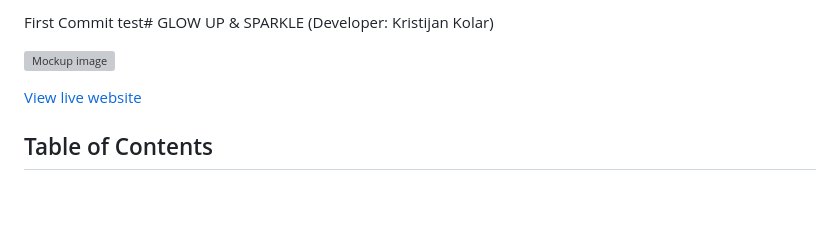
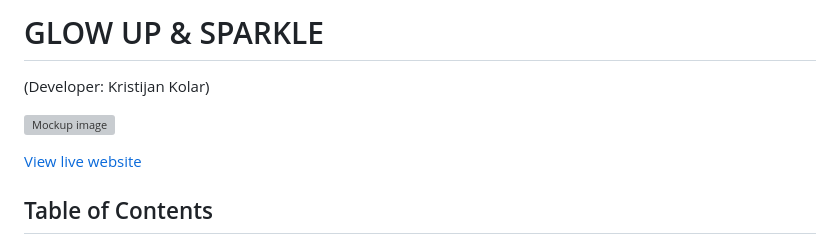
Before and after one commit to Chris4891/CI-PP5-GlowUpAndSparkle, a Markdown page: Readme.md, the part around the change. Drawn GitHub-style; blank space fills up the shorter version; grey boxes are pictures that could not be loaded.

Commit message:
fixed the main heading in readme

```diff
--- a/Readme.md
+++ b/Readme.md
@@ -1,4 +1,4 @@
-First Commit test# GLOW UP & SPARKLE
+# GLOW UP & SPARKLE
 (Developer: Kristijan Kolar)
 
 ![Mockup image](docs/responsive.png)
```
